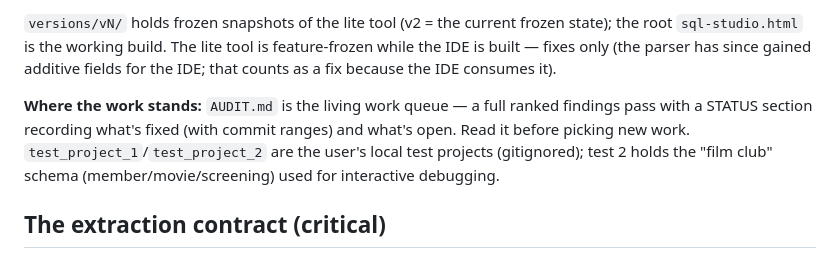
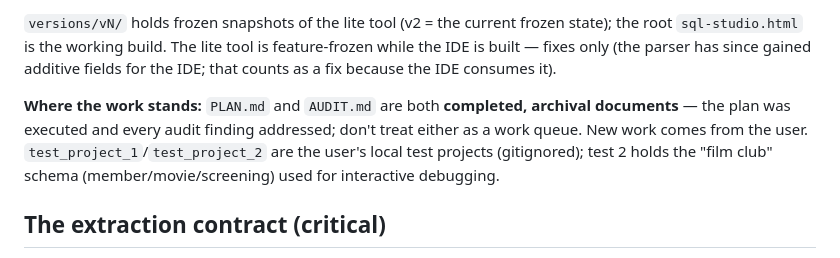
Before and after one commit to sirBenhenry/sql-studio, a Markdown page: CLAUDE.md, the part around the change. GitHub-like rendering.

```diff
--- a/CLAUDE.md
+++ b/CLAUDE.md
@@ -11,7 +11,7 @@ This file provides guidance to Claude Code (claude.ai/code) when working with co
 
 `versions/vN/` holds frozen snapshots of the lite tool (v2 = the current frozen state); the root `sql-studio.html` is the working build. The lite tool is feature-frozen while the IDE is built — fixes only (the parser has since gained additive fields for the IDE; that counts as a fix because the IDE consumes it).
 
-**Where the work stands:** `AUDIT.md` is the living work queue — a full ranked findings pass with a STATUS section recording what's fixed (with commit ranges) and what's open. Read it before picking new work. `test_project_1`/`test_project_2` are the user's local test projects (gitignored); test 2 holds the "film club" schema (member/movie/screening) used for interactive debugging.
+**Where the work stands:** `PLAN.md` and `AUDIT.md` are both **completed, archival documents** — the plan was executed and every audit finding addressed; don't treat either as a work queue. New work comes from the user. `test_project_1`/`test_project_2` are the user's local test projects (gitignored); test 2 holds the "film club" schema (member/movie/screening) used for interactive debugging.
 
 ## The extraction contract (critical)
 
```
Also changed, not shown: AUDIT.md (+6 -0 lines), PLAN.md (+6 -6 lines).
